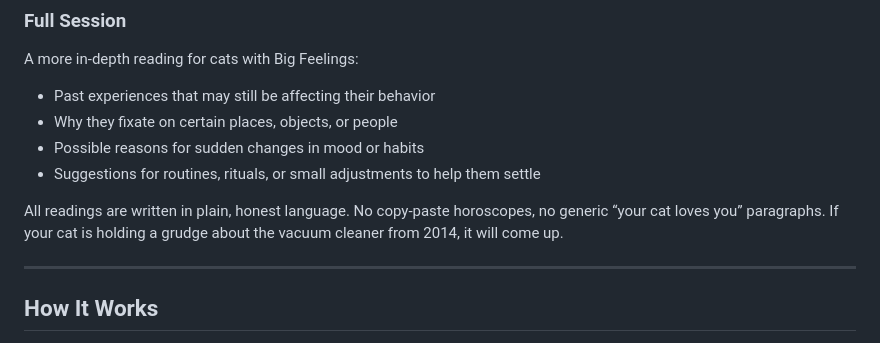
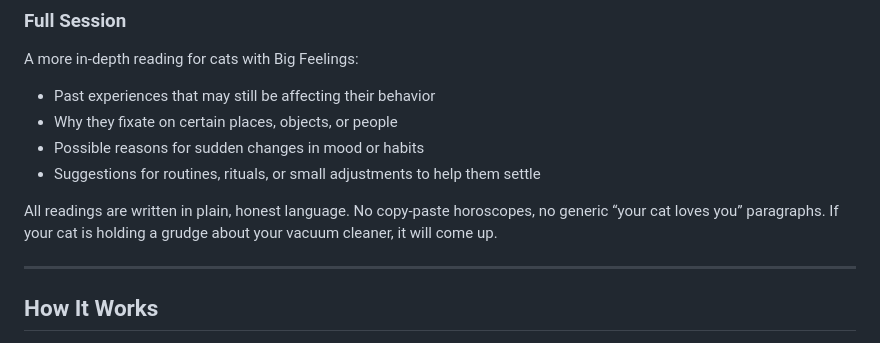
Before and after one commit to boredfanatic/thecatpsychic, a Markdown page: README.md, the part around the change. GitHub-like rendering.

```diff
--- a/README.md
+++ b/README.md
@@ -49,7 +49,7 @@ A more in‑depth reading for cats with Big Feelings:
 - Possible reasons for sudden changes in mood or habits
 - Suggestions for routines, rituals, or small adjustments to help them settle
 
-All readings are written in plain, honest language. No copy‑paste horoscopes, no generic “your cat loves you” paragraphs. If your cat is holding a grudge about the vacuum cleaner from 2014, it will come up.
+All readings are written in plain, honest language. No copy‑paste horoscopes, no generic “your cat loves you” paragraphs. If your cat is holding a grudge about your vacuum cleaner, it will come up.
 
 ---
 
```
